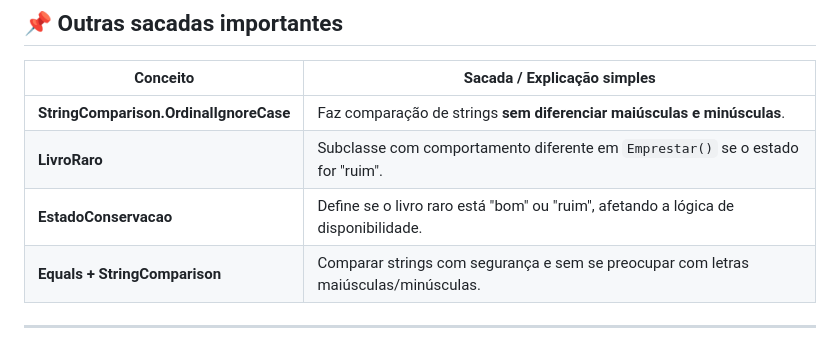
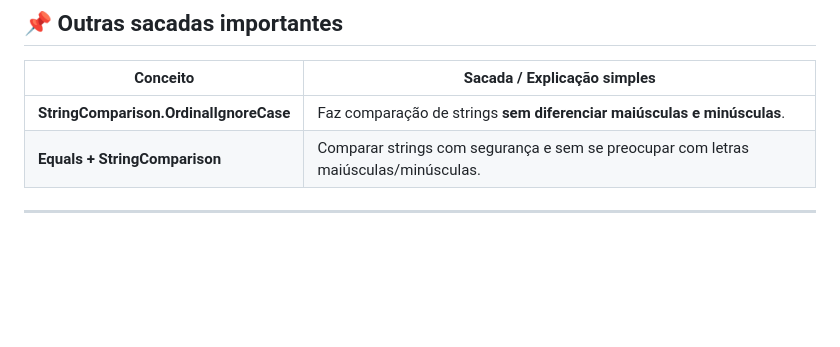
Before and after one commit to jeffersonnobrega/guilda_dev, a Markdown page: Estudos/sacadas.md, the part around the change. Rendered like a GitHub page; blank space fills up the shorter version.

```diff
--- a/Estudos/sacadas.md
+++ b/Estudos/sacadas.md
@@ -42,9 +42,7 @@ Este arquivo reúne conceitos fundamentais aprendidos nas Sessões 1, 2 e 3 do p
 
 | Conceito                          | Sacada / Explicação simples                                                                 |
 |----------------------------------|---------------------------------------------------------------------------------------------|
-| **StringComparison.OrdinalIgnoreCase** | Faz comparação de strings **sem diferenciar maiúsculas e minúsculas**.               |
-| **LivroRaro**                    | Subclasse com comportamento diferente em `Emprestar()` se o estado for "ruim".            |
-| **EstadoConservacao**           | Define se o livro raro está "bom" ou "ruim", afetando a lógica de disponibilidade.         |
+| **StringComparison.OrdinalIgnoreCase** | Faz comparação de strings **sem diferenciar maiúsculas e minúsculas**.               |        |
 | **Equals + StringComparison**    | Comparar strings com segurança e sem se preocupar com letras maiúsculas/minúsculas.       |
 
 ---
```
